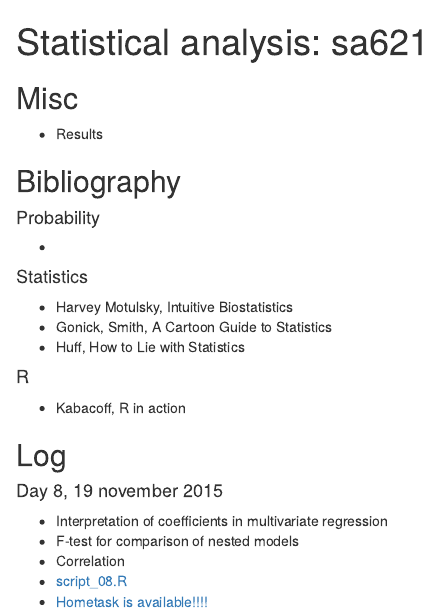
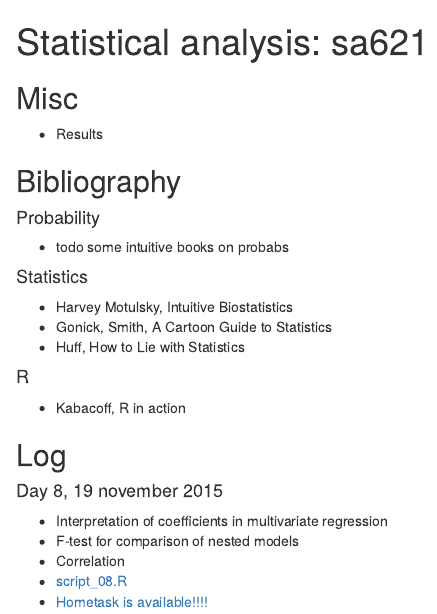
Before and after one commit to bdemeshev/sa621, an R Markdown document (index.Rmd): the page in a window 1100 px wide, from its top. The pictures show the output file index.html that the author committed with the source, opened offline.

Commit message:
link todo

```diff
--- a/index.Rmd
+++ b/index.Rmd
@@ -11,7 +11,7 @@ lang: russian
 ## Bibliography
 
 #### Probability
-*
+* todo some intuitive books on probabs
 
 #### Statistics
 * Harvey Motulsky, Intuitive Biostatistics
```
Also changed, not shown: index.html.
